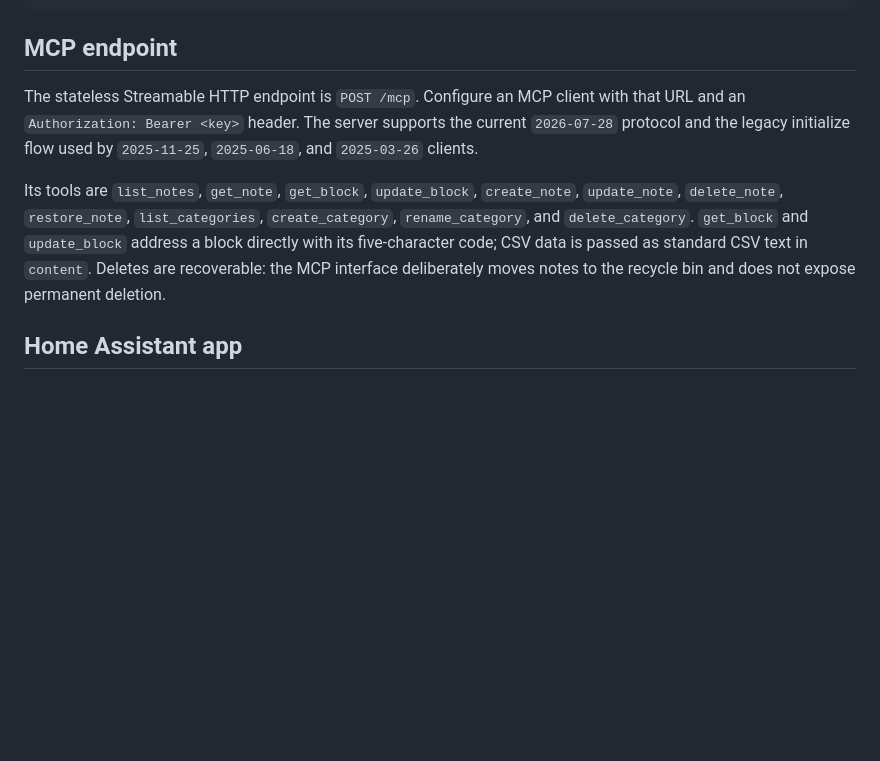
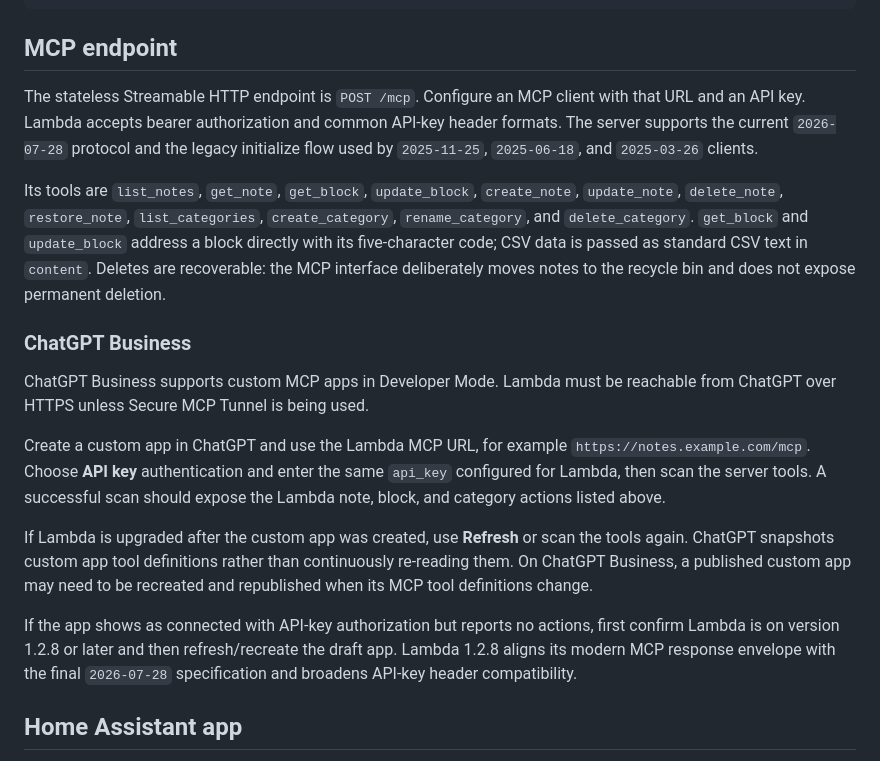
Before and after one commit to Invertee/Lambda, a Markdown page: lambda/README.md, the part around the change. Drawn GitHub-style; blank space fills up the shorter version.

Commit message:
Document ChatGPT Business MCP setup

```diff
--- a/lambda/README.md
+++ b/lambda/README.md
@@ -175,9 +175,19 @@ Get-Snip C3D4E -AsTable
 
 ## MCP endpoint
 
-The stateless Streamable HTTP endpoint is `POST /mcp`. Configure an MCP client with that URL and an `Authorization: Bearer <key>` header. The server supports the current `2026-07-28` protocol and the legacy initialize flow used by `2025-11-25`, `2025-06-18`, and `2025-03-26` clients.
+The stateless Streamable HTTP endpoint is `POST /mcp`. Configure an MCP client with that URL and an API key. Lambda accepts bearer authorization and common API-key header formats. The server supports the current `2026-07-28` protocol and the legacy initialize flow used by `2025-11-25`, `2025-06-18`, and `2025-03-26` clients.
 
 Its tools are `list_notes`, `get_note`, `get_block`, `update_block`, `create_note`, `update_note`, `delete_note`, `restore_note`, `list_categories`, `create_category`, `rename_category`, and `delete_category`. `get_block` and `update_block` address a block directly with its five-character code; CSV data is passed as standard CSV text in `content`. Deletes are recoverable: the MCP interface deliberately moves notes to the recycle bin and does not expose permanent deletion.
+
+### ChatGPT Business
+
+ChatGPT Business supports custom MCP apps in Developer Mode. Lambda must be reachable from ChatGPT over HTTPS unless Secure MCP Tunnel is being used.
+
+Create a custom app in ChatGPT and use the Lambda MCP URL, for example `https://notes.example.com/mcp`. Choose **API key** authentication and enter the same `api_key` configured for Lambda, then scan the server tools. A successful scan should expose the Lambda note, block, and category actions listed above.
+
+If Lambda is upgraded after the custom app was created, use **Refresh** or scan the tools again. ChatGPT snapshots custom app tool definitions rather than continuously re-reading them. On ChatGPT Business, a published custom app may need to be recreated and republished when its MCP tool definitions change.
+
+If the app shows as connected with API-key authorization but reports no actions, first confirm Lambda is on version 1.2.8 or later and then refresh/recreate the draft app. Lambda 1.2.8 aligns its modern MCP response envelope with the final `2026-07-28` specification and broadens API-key header compatibility.
 
 ## Home Assistant app
 
```
